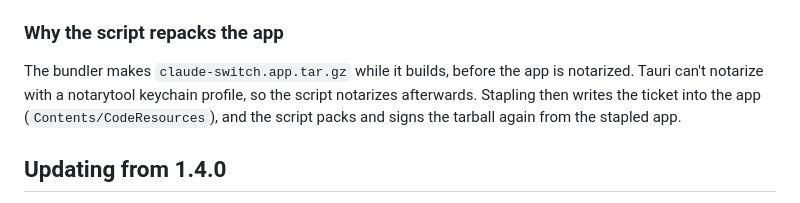
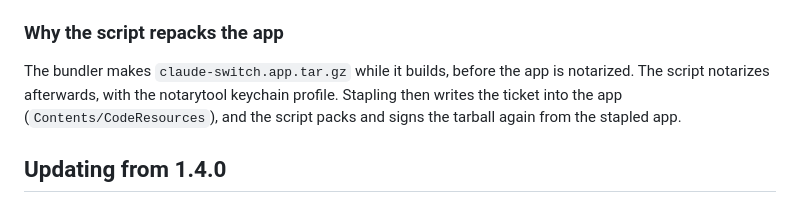
Before and after one commit to rokrokss/claude-switch, a Markdown page: docs/releasing.md, the part around the change. Rendered like a GitHub page.

Commit message:
docs(release): say only what the release script does about notarization
Co-Authored-By: Claude Opus 5.5 <noreply@anthropic.com>

```diff
--- a/docs/releasing.md
+++ b/docs/releasing.md
@@ -53,7 +53,7 @@ The script's defaults can be overridden with `SIGNING_KEY`, `TAURI_SIGNING_PRIVA
 
 ### Why the script repacks the app
 
-The bundler makes `claude-switch.app.tar.gz` while it builds, before the app is notarized. Tauri can't notarize with a notarytool keychain profile, so the script notarizes afterwards. Stapling then writes the ticket into the app (`Contents/CodeResources`), and the script packs and signs the tarball again from the stapled app.
+The bundler makes `claude-switch.app.tar.gz` while it builds, before the app is notarized. The script notarizes afterwards, with the notarytool keychain profile. Stapling then writes the ticket into the app (`Contents/CodeResources`), and the script packs and signs the tarball again from the stapled app.
 
 ## Updating from 1.4.0
 
```
